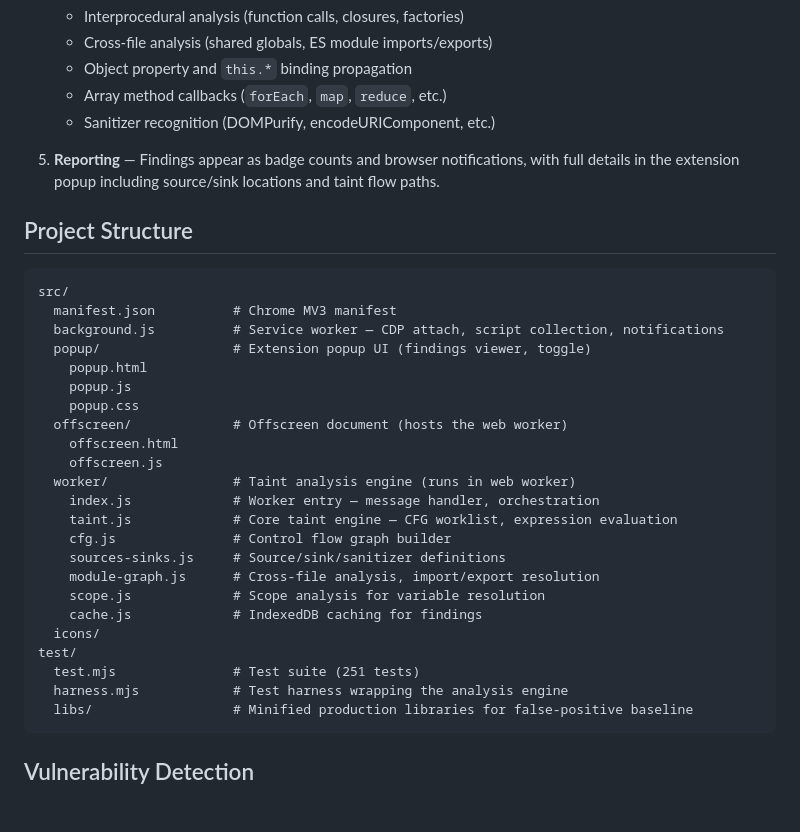
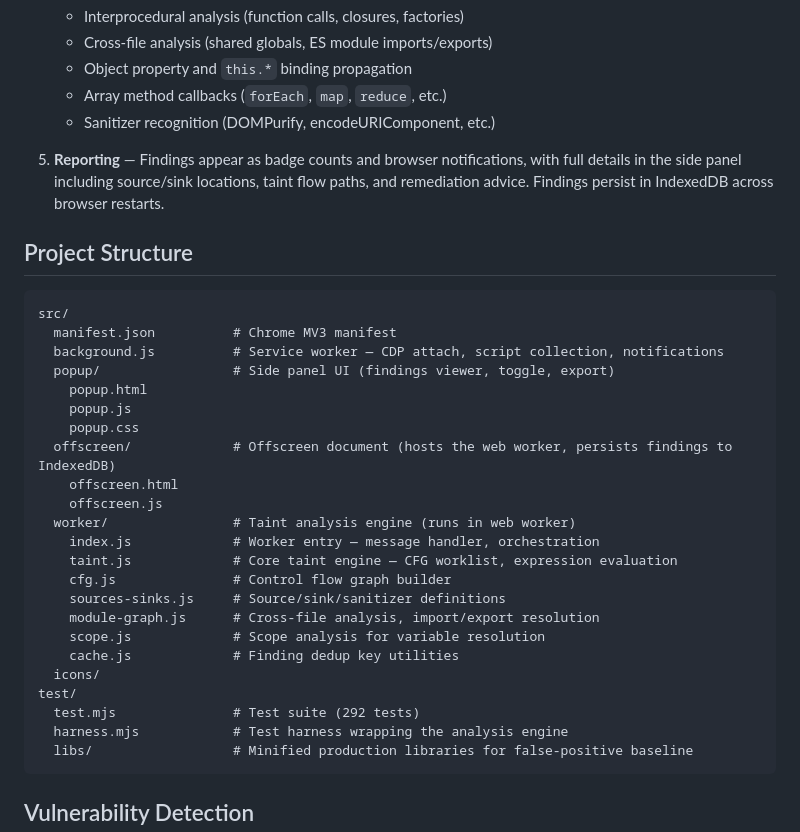
Before and after one commit to NDevTK/webanalyzer, a Markdown page: README.md, the part around the change. Drawn GitHub-style; blank space fills up the shorter version.

````diff
--- a/README.md
+++ b/README.md
@@ -17,7 +17,7 @@ A Chrome extension (MV3) that performs real-time, AST-based taint analysis on we
    - Array method callbacks (`forEach`, `map`, `reduce`, etc.)
    - Sanitizer recognition (DOMPurify, encodeURIComponent, etc.)
 
-5. **Reporting** — Findings appear as badge counts and browser notifications, with full details in the extension popup including source/sink locations and taint flow paths.
+5. **Reporting** — Findings appear as badge counts and browser notifications, with full details in the side panel including source/sink locations, taint flow paths, and remediation advice. Findings persist in IndexedDB across browser restarts.
 
 ## Project Structure
 
@@ -25,11 +25,11 @@ A Chrome extension (MV3) that performs real-time, AST-based taint analysis on we
 src/
   manifest.json          # Chrome MV3 manifest
   background.js          # Service worker — CDP attach, script collection, notifications
-  popup/                 # Extension popup UI (findings viewer, toggle)
+  popup/                 # Side panel UI (findings viewer, toggle, export)
     popup.html
     popup.js
     popup.css
-  offscreen/             # Offscreen document (hosts the web worker)
+  offscreen/             # Offscreen document (hosts the web worker, persists findings to IndexedDB)
     offscreen.html
     offscreen.js
   worker/                # Taint analysis engine (runs in web worker)
@@ -39,10 +39,10 @@ src/
     sources-sinks.js     # Source/sink/sanitizer definitions
     module-graph.js      # Cross-file analysis, import/export resolution
     scope.js             # Scope analysis for variable resolution
-    cache.js             # IndexedDB caching for findings
+    cache.js             # Finding dedup key utilities
   icons/
 test/
-  test.mjs               # Test suite (251 tests)
+  test.mjs               # Test suite (292 tests)
   harness.mjs            # Test harness wrapping the analysis engine
   libs/                  # Minified production libraries for false-positive baseline
 ```
````
